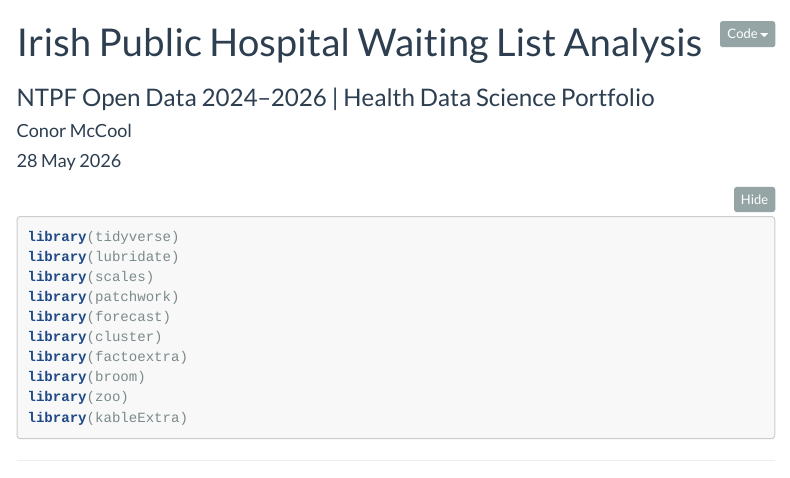
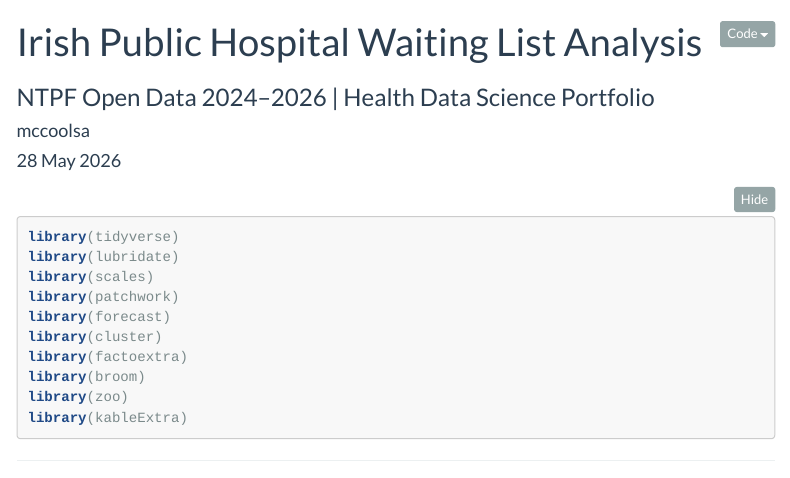
Before and after one commit to mccoolsa/irish-hospital-waiting-list-analysis, an R Markdown document (ntpf_analysis_report.Rmd): the page in a window 1100 px wide, from its top. Rendered offline with R 4.5, knitr and Pandoc, with nearby package versions; some code elsewhere in the file could not run offline; menus at the side of the page are left out.

Commit message:
html changes

```diff
--- a/ntpf_analysis_report.Rmd
+++ b/ntpf_analysis_report.Rmd
@@ -1,7 +1,7 @@
 ---
 title: "Irish Public Hospital Waiting List Analysis"
 subtitle: "NTPF Open Data 2024–2026 | Health Data Science Portfolio"
-author: "Conor McCool"
+author: "mccoolsa"
 date: "`r format(Sys.Date(), '%d %B %Y')`"
 output:
   html_document:
```
